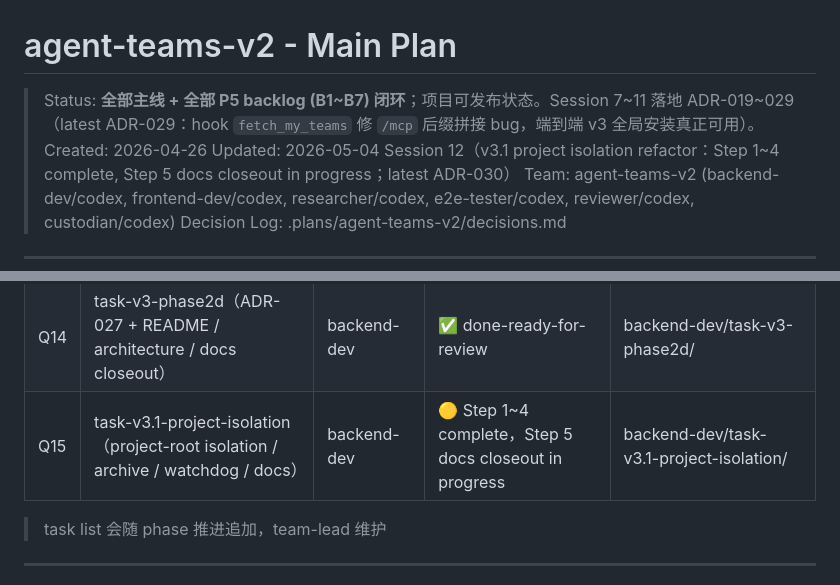
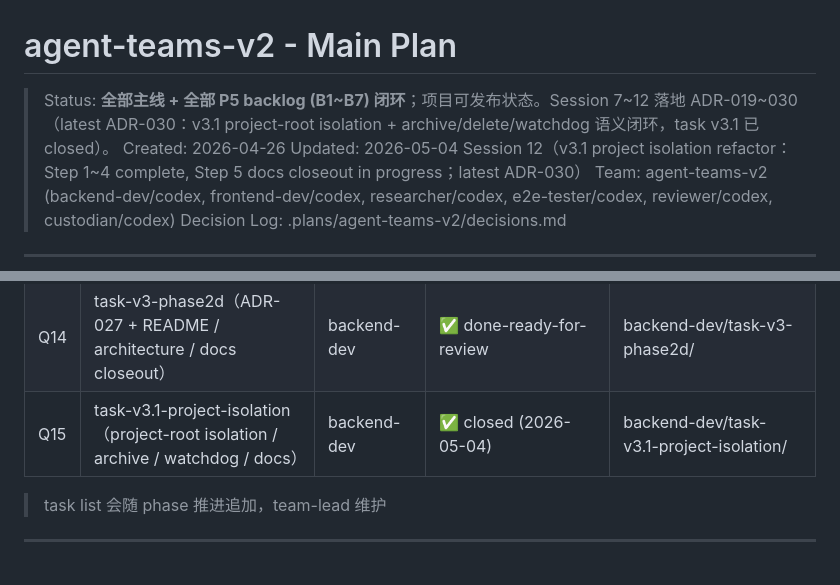
Before and after one commit to jessepwj/agent-teams-mcp, a Markdown page: .plans/agent-teams-v2/task_plan.md, 2 parts joined by grey strips. GitHub-like rendering.

Commit message:
docs: close v3.1 project isolation plan

```diff
--- a/.plans/agent-teams-v2/task_plan.md
+++ b/.plans/agent-teams-v2/task_plan.md
@@ -1,6 +1,6 @@
 # agent-teams-v2 - Main Plan
 
-> Status: **全部主线 + 全部 P5 backlog (B1~B7) 闭环**；项目可发布状态。Session 7~11 落地 ADR-019~029（latest ADR-029：hook `fetch_my_teams` 修 `/mcp` 后缀拼接 bug，端到端 v3 全局安装真正可用）。
+> Status: **全部主线 + 全部 P5 backlog (B1~B7) 闭环**；项目可发布状态。Session 7~12 落地 ADR-019~030（latest ADR-030：v3.1 project-root isolation + archive/delete/watchdog 语义闭环，task v3.1 已 closed）。
 > Created: 2026-04-26
 > Updated: 2026-05-04 Session 12（v3.1 project isolation refactor：Step 1~4 complete, Step 5 docs closeout in progress；latest ADR-030）
 > Team: agent-teams-v2 (backend-dev/codex, frontend-dev/codex, researcher/codex, e2e-tester/codex, reviewer/codex, custodian/codex)
@@ -87,7 +87,7 @@
 | Q12 | task-events-cursor-400-on-invalid（reviewer T7 #3 修复） | backend-dev | ✅ complete-no-review-needed | backend-dev/task-events-cursor-400-on-invalid/ |
 | Q13 | fix-dashboard-sse-runtime-fallback（reviewer T7 #1 HIGH 修复） | frontend-dev | ✅ Round 2 [OK] | frontend-dev/task-dashboard/fix-dashboard-sse-runtime-fallback/ |
 | Q14 | task-v3-phase2d（ADR-027 + README / architecture / docs closeout） | backend-dev | ✅ done-ready-for-review | backend-dev/task-v3-phase2d/ |
-| Q15 | task-v3.1-project-isolation（project-root isolation / archive / watchdog / docs） | backend-dev | 🟡 Step 1~4 complete，Step 5 docs closeout in progress | backend-dev/task-v3.1-project-isolation/ |
+| Q15 | task-v3.1-project-isolation（project-root isolation / archive / watchdog / docs） | backend-dev | ✅ closed (2026-05-04) | backend-dev/task-v3.1-project-isolation/ |
 
 > task list 会随 phase 推进追加，team-lead 维护
 
```
